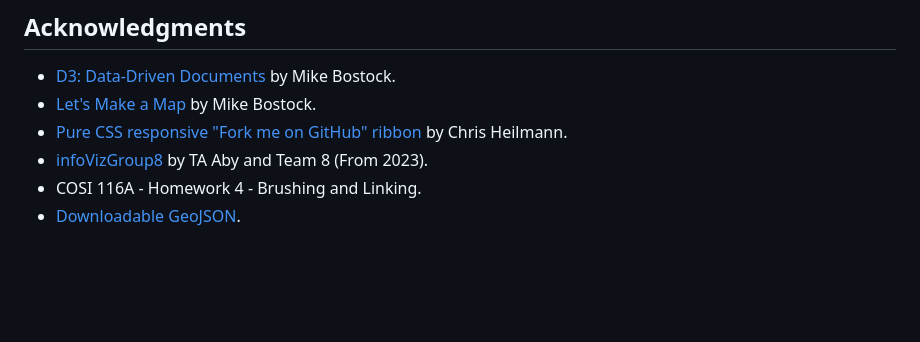
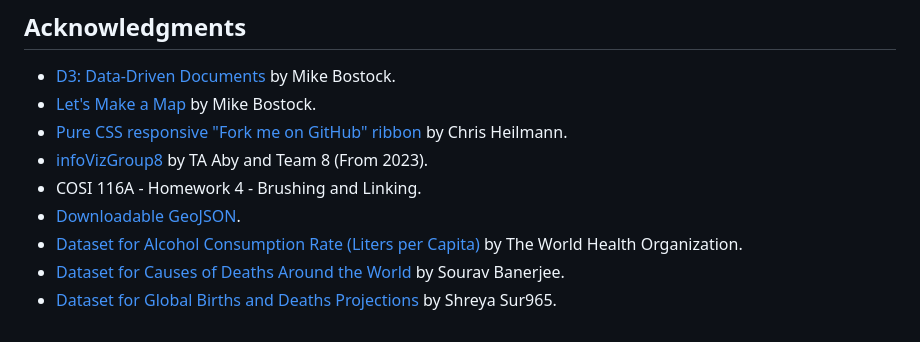
Before and after one commit to DeborahEngelberg/COSI116A-Brandeis-InfoVis-Fall23.github.io, a Markdown page: README.md, the part around the change. Rendered like a GitHub page; blank space fills up the shorter version.

```diff
--- a/README.md
+++ b/README.md
@@ -83,3 +83,6 @@ This is our final visualization, which uses a map and a bar chart. It employs th
 - [infoVizGroup8](https://github.com/aiberk/infoVizGroup8) by TA Aby and Team 8 (From 2023).
 - COSI 116A - Homework 4 - Brushing and Linking.
 - [Downloadable GeoJSON](https://geojson-maps.kyd.au/?utm_source=self&utm_medium=redirect).
+- [Dataset for Alcohol Consumption Rate (Liters per Capita)](https://apps.who.int/gho/data/view.main.52395) by The World Health Organization.
+- [Dataset for Causes of Deaths Around the World](https://www.kaggle.com/datasets/iamsouravbanerjee/cause-of-deaths-around-the-world) by Sourav Banerjee.
+- [Dataset for Global Births and Deaths Projections](https://www.kaggle.com/datasets/shreyasur965/births-and-deaths) by Shreya Sur965.
```
